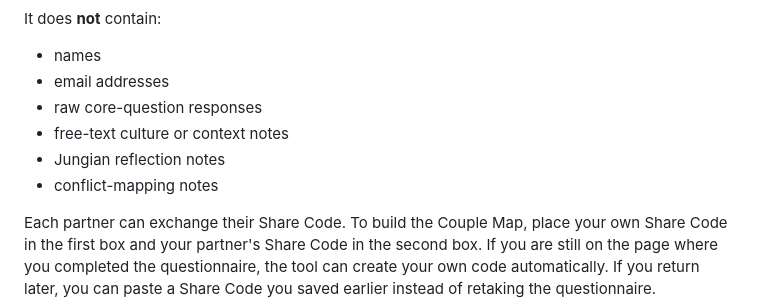
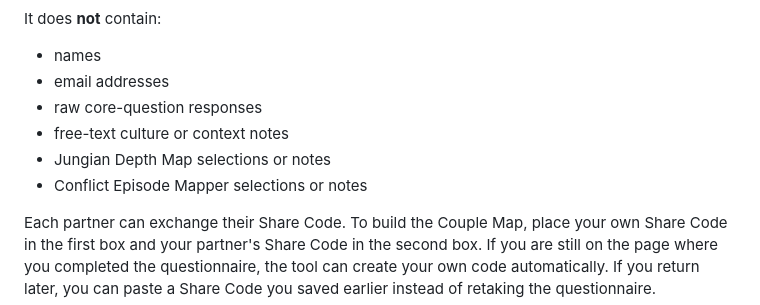
Before and after one commit to gnlaera/CDM, a Markdown page: README.md, the part around one of its changes. Rendered like a GitHub page.

```diff
--- a/README.md
+++ b/README.md
@@ -106,8 +106,8 @@ It does **not** contain:
 - email addresses
 - raw core-question responses
 - free-text culture or context notes
-- Jungian reflection notes
-- conflict-mapping notes
+- Jungian Depth Map selections or notes
+- Conflict Episode Mapper selections or notes
 
 Each partner can exchange their Share Code. To build the Couple Map, place your own Share Code in the first box and your partner's Share Code in the second box. If you are still on the page where you completed the questionnaire, the tool can create your own code automatically. If you return later, you can paste a Share Code you saved earlier instead of retaking the questionnaire.
 
```
Also changed, not shown: other parts of README.md (+43 -25 lines).
